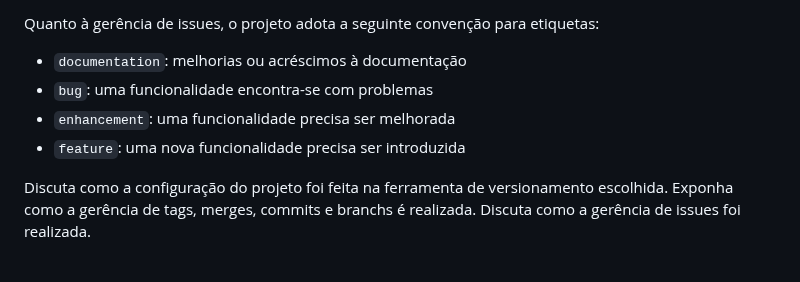
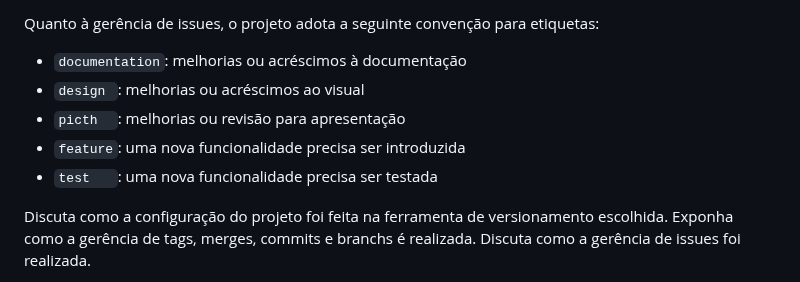
Before and after one commit to ICEI-PUC-Minas-PMV-ADS/pmv-ads-2023-1-e1-proj-web-t11-pmv-ads-2023-1-e1-proj-web-t11-05, a Markdown page: docs/03-Metodologia.md, the part around the change. Rendered like a GitHub page.

```diff
--- a/docs/03-Metodologia.md
+++ b/docs/03-Metodologia.md
@@ -29,9 +29,10 @@ Quanto à gerência de issues, o projeto adota a seguinte convenção para
 etiquetas:
 
 - `documentation`: melhorias ou acréscimos à documentação
-- `bug`: uma funcionalidade encontra-se com problemas
-- `enhancement`: uma funcionalidade precisa ser melhorada
+- `design `: melhorias ou acréscimos ao visual
+- `picth  `: melhorias ou revisão para apresentação
 - `feature`: uma nova funcionalidade precisa ser introduzida
+- `test   `: uma nova funcionalidade precisa ser testada
 
 Discuta como a configuração do projeto foi feita na ferramenta de versionamento escolhida. Exponha como a gerência de tags, merges, commits e branchs é realizada. Discuta como a gerência de issues foi realizada.
 
```
